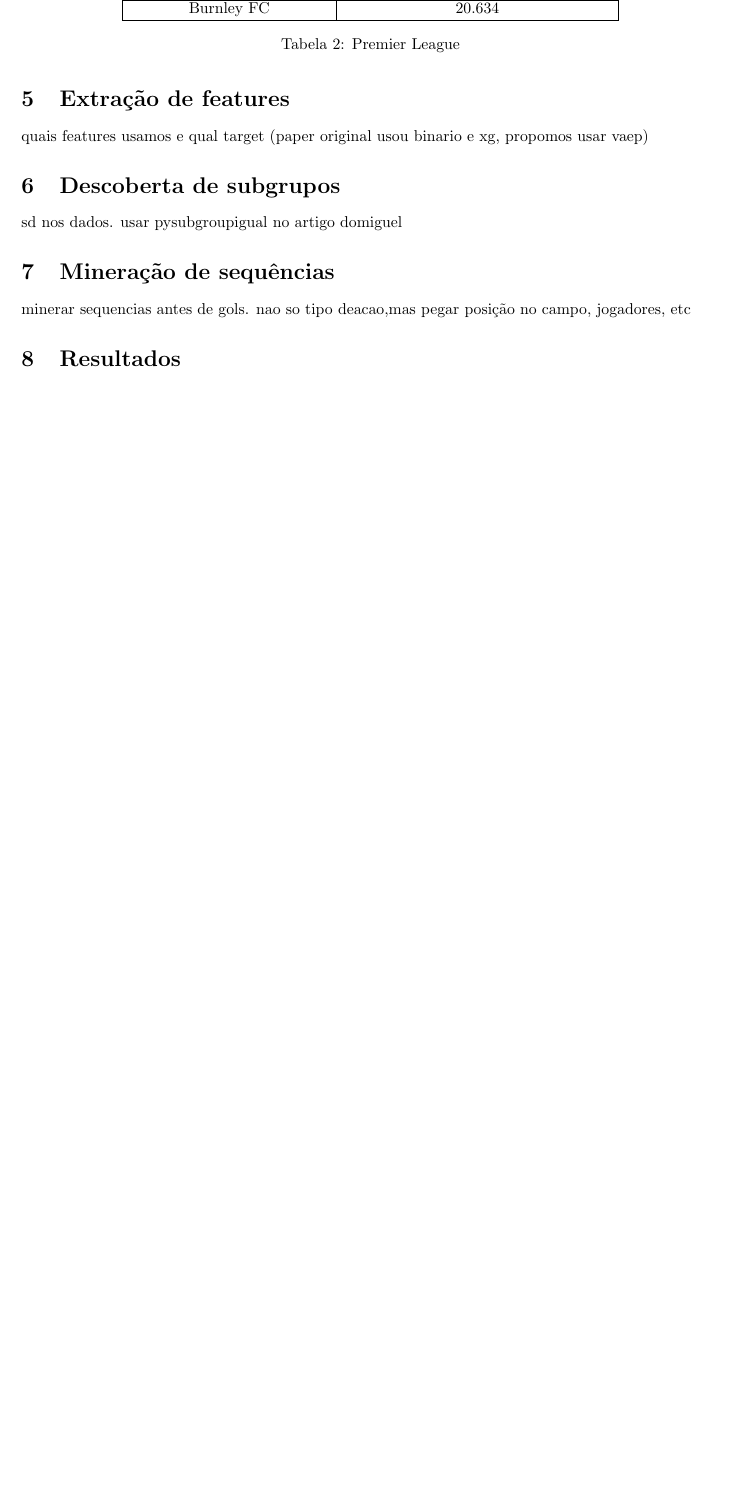
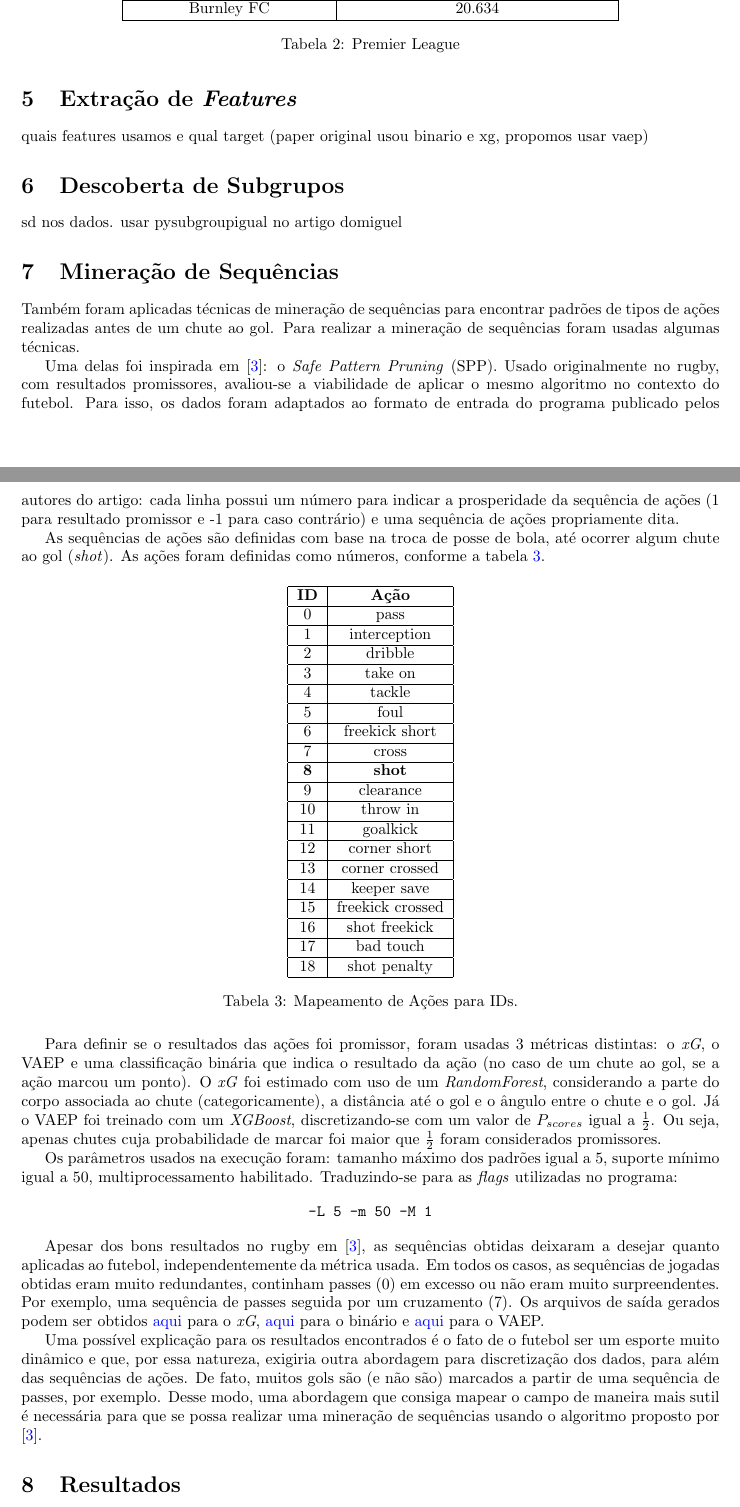
Before and after one commit to lframosferreira/projeto-ad, a LaTeX document (report/report.tex): part of page 8 of 10 before the commit and two parts of pages 8 and 9 of 11 after it, the two joined at a grey line, cut so that both start at the same text, the shorter picture padded with empty space. Compiled offline with pdfLaTeX.

Commit message:
relatório

```diff
--- a/report/report.tex
+++ b/report/report.tex
@@ -393,19 +392,120 @@ distância média entre os passes da equipe.
 	\label{tab:average_distance_england}
 \end{table}
 
-\section{Extração de features}
+\section{Extração de \textit{Features}}
 
 quais features usamos e qual target (paper original usou binario e xg, propomos
 usar vaep)
 
-\section{Descoberta de subgrupos}
+\section{Descoberta de Subgrupos}
 
 sd nos dados. usar pysubgroupigual no artigo domiguel
 
-\section{Mineração de sequências}
+\section{Mineração de Sequências}
 
-minerar sequencias antes de gols. nao so tipo deacao,mas pegar posição no
-campo, jogadores, etc
+Também foram aplicadas técnicas de mineração de sequências para encontrar
+padrões de tipos de ações realizadas antes de um chute ao gol. Para realizar a
+mineração de sequências foram usadas algumas técnicas.
+
+Uma delas foi inspirada em \cite{bunker2021supervised}: o \textit{Safe Pattern
+Pruning} (SPP). Usado originalmente no rugby, com resultados promissores,
+avaliou-se a viabilidade de aplicar o mesmo algoritmo no contexto do futebol.
+Para isso, os dados foram adaptados ao formato de entrada do programa publicado
+pelos autores do artigo: cada linha possui um número para indicar a prosperidade
+da sequência de ações (1 para resultado promissor e -1 para caso contrário) e
+uma sequência de ações propriamente dita.
+
+As sequências de ações são definidas com base na troca de posse de bola, até
+ocorrer algum chute ao gol (\textit{shot}). As ações foram definidas como números, conforme a
+tabela \ref{tab:id_to_action_map}.
+
+\begin{table}[H]
+	\centering
+	\begin{tabular}{|c|c|}
+		\hline
+		\textbf{ID}            & \textbf{Ação}
+		\\ \hline
+		0 & pass
+		\\ \hline
+		1 & interception
+		\\ \hline
+		2 & dribble
+		\\ \hline
+		3 & take on
+		\\ \hline
+		4 & tackle
+		\\ \hline
+		5 & foul
+		\\ \hline
+		6 & freekick short
+		\\ \hline
+		7 & cross
+		\\ \hline
+		\textbf{8} & \textbf{shot}
+		\\ \hline
+		9 & clearance
+		\\ \hline
+		10 & throw in
+		\\ \hline
+		11 & goalkick
+		\\ \hline
+		12 & corner short
+		\\ \hline
+		13 & corner crossed
+		\\ \hline
+		14 & keeper save
+		\\ \hline
+		15 & freekick crossed
+		\\ \hline
+		16 & shot freekick
+		\\ \hline
+		17 & bad touch
+		\\ \hline
+		18 & shot penalty
+		\\ \hline
+	\end{tabular}
+	\caption{Mapeamento de Ações para IDs.}
+	\label{tab:id_to_action_map}
+\end{table}
+
+Para definir se o resultados das ações foi promissor, foram usadas 3 métricas
+distintas: o \textit{xG}, o VAEP e uma classificação binária que indica o
+resultado da ação (no caso de um chute ao gol, se a ação marcou um ponto). O
+\textit{xG} foi estimado com uso de um \textit{RandomForest}, considerando a
+parte do corpo associada ao chute (categoricamente), a distância até o gol e o
+ângulo entre o chute e o gol. Já o VAEP foi treinado com um \textit{XGBoost},
+discretizando-se com um valor de $P_{scores}$ igual a $\frac{1}{2}$. Ou seja,
+apenas chutes cuja probabilidade de marcar foi maior que $\frac{1}{2}$ foram
+considerados promissores.
+
+Os parâmetros usados na execução foram: tamanho máximo dos padrões igual a 5,
+suporte mínimo igual a 50, multiprocessamento habilitado. Traduzindo-se para as
+\textit{flags} utilizadas no programa:
+
+\begin{center}
+	\texttt{-L 5 -m 50 -M 1}
+\end{center}
+
+Apesar dos bons resultados no rugby em \cite{bunker2021supervised}, as sequências obtidas deixaram a desejar
+quanto aplicadas ao futebol, independentemente da métrica usada. Em todos os
+casos, as sequências de jogadas obtidas eram muito redundantes, continham passes
+(0) em excesso ou não eram muito surpreendentes. Por exemplo, uma sequência de
+passes seguida por um cruzamento (7). Os arquivos de saída gerados podem ser
+obtidos
+\href{https://github.com/lframosferreira/projeto-ad/blob/main/results/supervised-sequential-pattern-rugby/results_xg.csv}{aqui}
+para o \textit{xG},
+\href{https://github.com/lframosferreira/projeto-ad/blob/main/results/supervised-sequential-pattern-rugby/results_binary.csv}{aqui}
+para o binário e
+\href{https://github.com/lframosferreira/projeto-ad/blob/main/results/supervised-sequential-pattern-rugby/results_vaep.csv}{aqui}
+para o VAEP.
+
+Uma possível explicação para os resultados encontrados é o fato de o futebol ser
+um esporte muito dinâmico e que, por essa natureza, exigiria outra abordagem
+para discretização dos dados, para além das sequências de ações. De fato, muitos
+gols são (e não são) marcados a partir de uma sequência de passes, por exemplo.
+Desse modo, uma abordagem que consiga mapear o campo de maneira mais sutil é
+necessária para que se possa realizar uma mineração de sequências usando o
+algoritmo proposto por \cite{bunker2021supervised}.
 
 \section{Resultados}
 
```
Also changed, not shown: report/report.pdf, report/report.tex (7 more changed lines).
